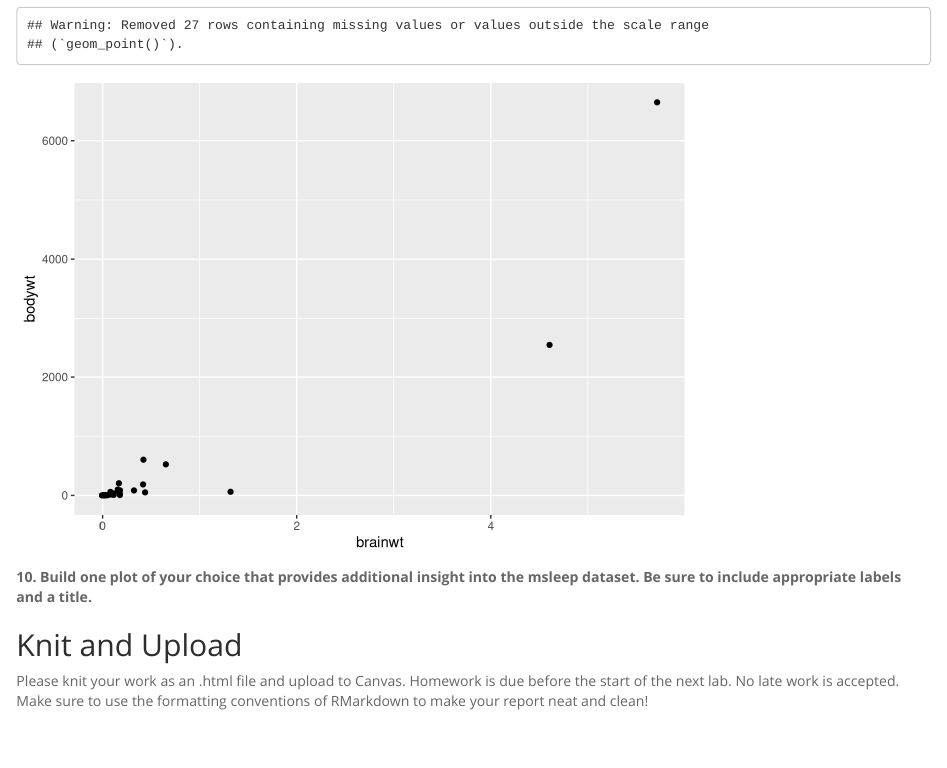
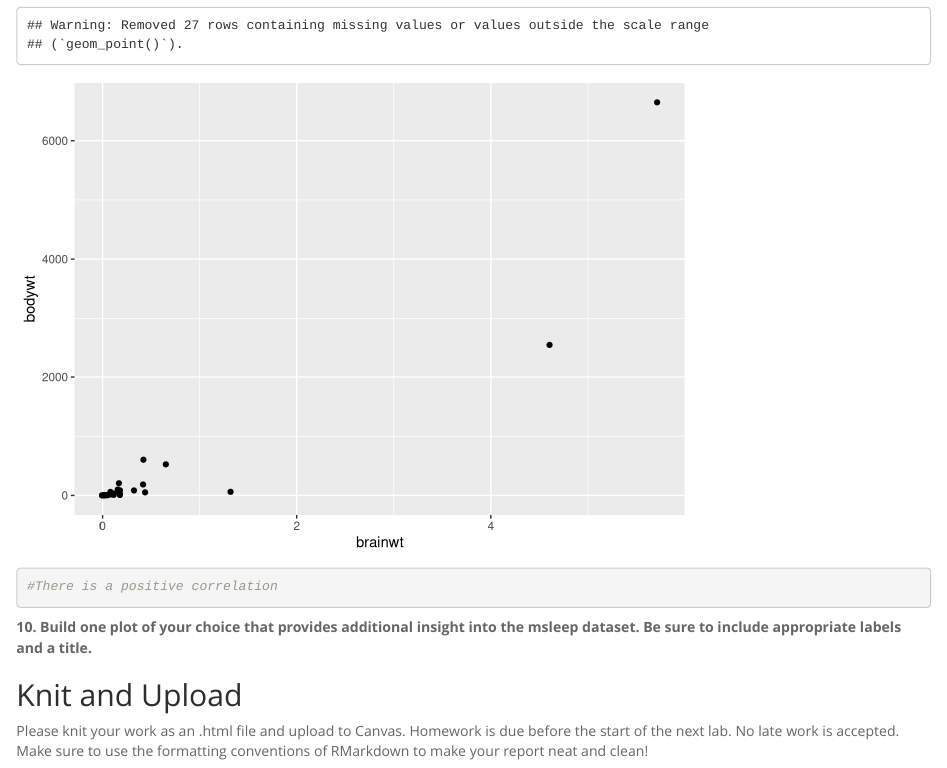
Before and after one commit to andreigraham/BIS15L_W26_andreigraham, an R Markdown document (lab4/hw4.Rmd): the page in a window 1100 px wide, from 5150 px down. Rendered offline with R 4.5, knitr and Pandoc, with nearby package versions; code that draws random numbers runs with fixed seeds of ours.

Commit message:
in class

````diff
--- a/lab4/hw4.Rmd
+++ b/lab4/hw4.Rmd
@@ -81,10 +81,11 @@ ggplot(msleep)+
 ```{r}
 ggplot(msleep)+
   geom_jitter(aes(x=brainwt, y=bodywt))
-
+#There is a positive correlation
 ```
 **10. Build one plot of your choice that provides additional insight into the msleep dataset. Be sure to include appropriate labels and a title.**
 ```{r}
+
 ```
 ## Knit and Upload
 Please knit your work as an .html file and upload to Canvas. Homework is due before the start of the next lab. No late work is accepted. Make sure to use the formatting conventions of RMarkdown to make your report neat and clean!
````
Also changed, not shown: .RData, 1 other file.
